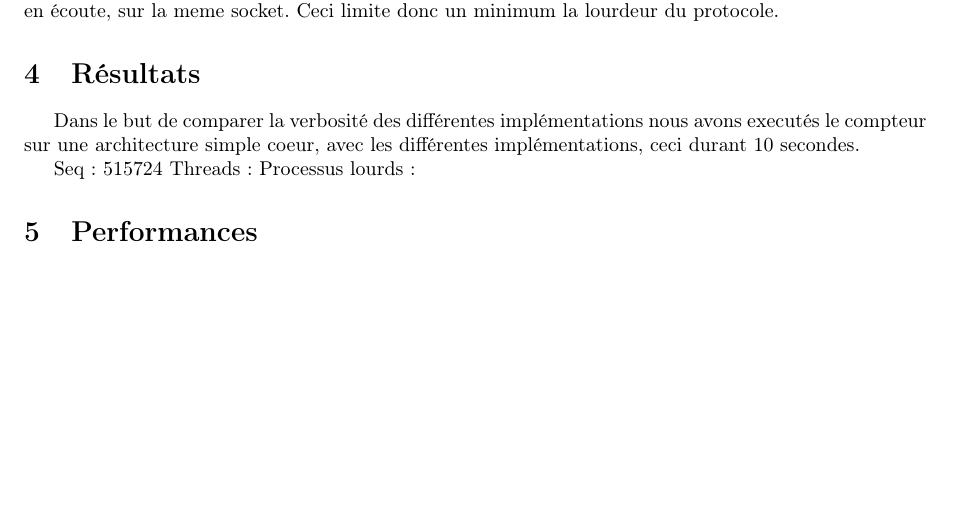
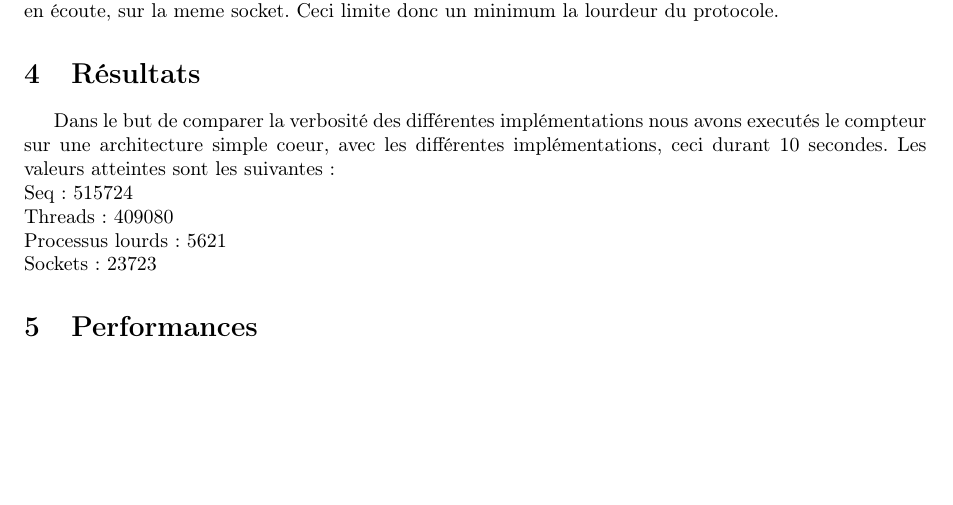
Before and after one commit to ccompile/kahn, a LaTeX document (rapport.tex): part of page 2 of 2, cut so that both start at the same text. Compiled offline with pdfLaTeX.

Commit message:
maj rapport ok

```diff
--- a/rapport.tex
+++ b/rapport.tex
@@ -105,10 +105,11 @@ limite donc un minimum la lourdeur du protocole.
 Dans le but de comparer la verbosité des différentes implémentations
 nous avons executés le compteur sur une architecture simple coeur, avec
 les différentes implémentations, ceci durant 10 secondes.
-
-Seq : 515724
-Threads:
-Processus lourds:
+Les valeurs atteintes sont les suivantes: \\
+Seq : 515724\\
+Threads: 409080\\
+Processus lourds: 5621\\
+Sockets : 23723
 
 \section{Performances}
 
```
